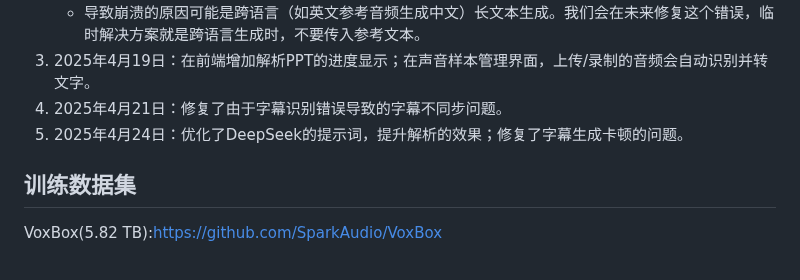
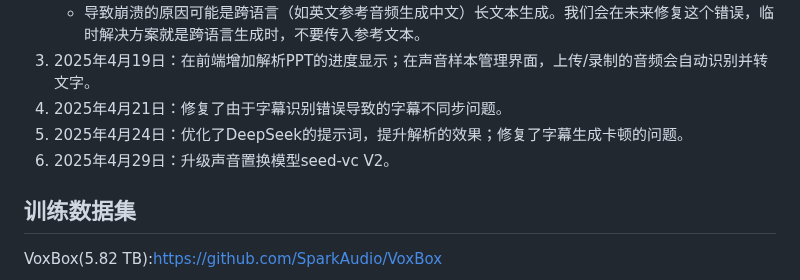
Before and after one commit to anonymous-fwwb/VoceTeach, a Markdown page: README.md, the part around the change. Rendered like a GitHub page.

```diff
--- a/README.md
+++ b/README.md
@@ -66,6 +66,7 @@
 3. 2025年4月19日：在前端增加解析PPT的进度显示；在声音样本管理界面，上传/录制的音频会自动识别并转文字。
 4. 2025年4月21日：修复了由于字幕识别错误导致的字幕不同步问题。
 5. 2025年4月24日：优化了DeepSeek的提示词，提升解析的效果；修复了字幕生成卡顿的问题。
+6. 2025年4月29日：升级声音置换模型seed-vc V2。
 
 ## 训练数据集
 VoxBox(5.82 TB):https://github.com/SparkAudio/VoxBox
```
